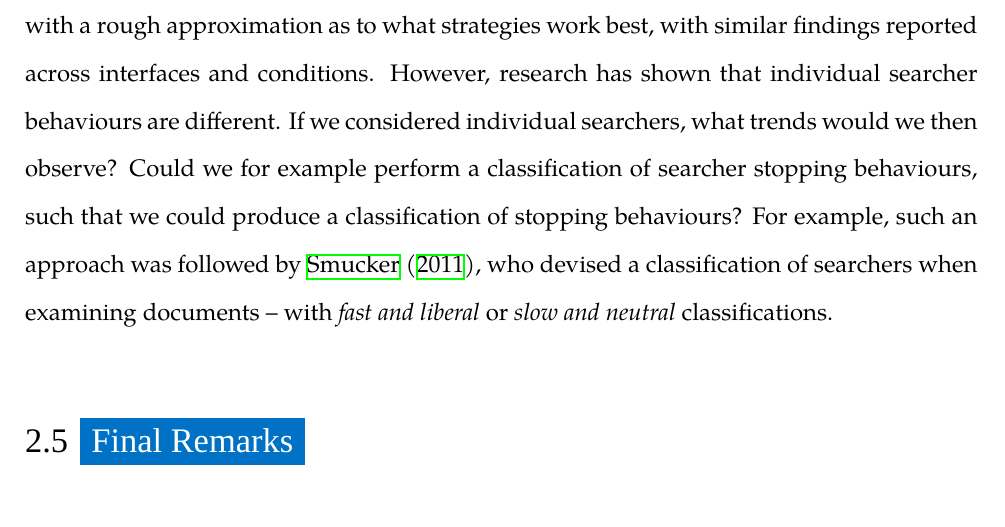
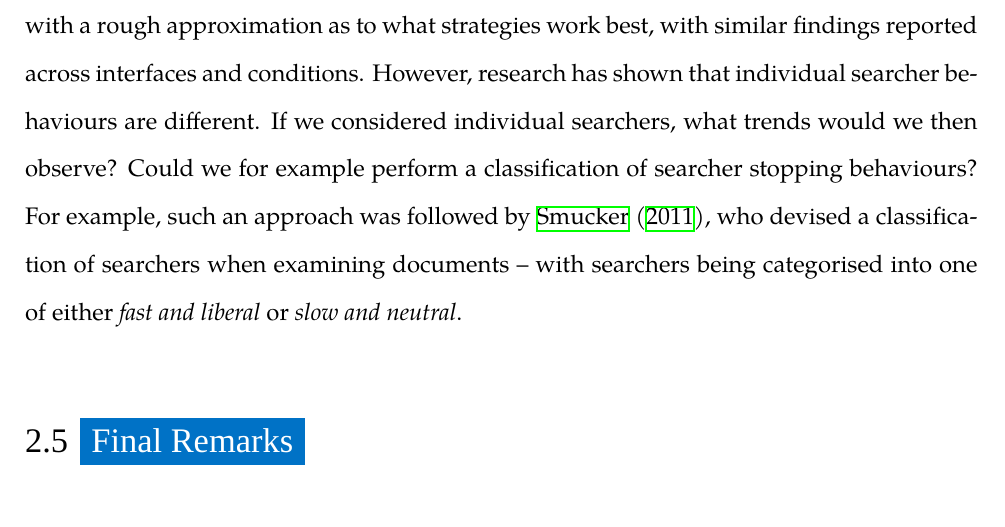
Before and after one commit to maxwelld90/phd, a LaTeX thesis (thesis/maxwell2018thesis.tex, which reads thesis/chapters/p4-conclusions/conclusions.tex): part of page 81 of 90, cut so that both start at the same text. Compiled offline with XeLaTeX; a missing font is replaced by an installed copy or a similar font.

Commit message:
Updated conclusions chapter, typos

```diff
--- a/thesis/chapters/p4-conclusions/conclusions.tex
+++ b/thesis/chapters/p4-conclusions/conclusions.tex
@@ -199,7 +199,7 @@ We also consider future work in terms of \emph{how} the simulations of interacti
 We also consider using five topics for our performance \emph{(what-if)} experiments to be a limiting factor. While the decision to use five topics was justified due to a lack of data (considering entities across the remaining 45 topics in Chapter~\ref{chap:diversity}) -- and to ensure that comparisons between interfaces and conditions were fair -- 50 topics would have been preferred. If data were available for the remaining 45 topics, we could then trial additional performance runs, which may also lead to the observation of other trends and potential significant differences.
 
 \subsection{Individual Searcher Stopping Behaviours}
-Our final consideration for future work revolves around the notion of \emph{individual searcher stopping behaviours.} In this thesis, we considered searcher stopping behaviours, reported across \~50 subjects, over each interface and condition that was trialled. This provided us with a rough approximation as to what strategies work best, with similar findings reported across interfaces and conditions. However, research has shown that individual searcher behaviours are different. If we considered individual searchers, what trends would we then observe? Could we for example perform a classification of searcher stopping behaviours, such that we could produce a classification of stopping behaviours? For example, such an approach was followed by~\cite{smucker2011user_strategies}, who devised a classification of searchers when examining documents -- with \emph{fast and liberal} or \emph{slow and neutral} classifications.
+Our final consideration for future work revolves around the notion of \emph{individual searcher stopping behaviours.} In this thesis, we considered searcher stopping behaviours, reported across $\approx50$ subjects, over each interface and condition that was trialled. This provided us with a rough approximation as to what strategies work best, with similar findings reported across interfaces and conditions. However, research has shown that individual searcher behaviours are different. If we considered individual searchers, what trends would we then observe? Could we for example perform a classification of searcher stopping behaviours? For example, such an approach was followed by~\cite{smucker2011user_strategies}, who devised a classification of searchers when examining documents -- with searchers being categorised into one of either \emph{fast and liberal} or \emph{slow and neutral}.
 
 \section{Final Remarks}\label{sec:conclusions:remarks}
 Modelling search is complex, with searchers able to perform a wide range of actions and make a number of different decisions. We have shown in this thesis that stopping behaviours are also difficult to examine and measure. Nevertheless, we motivate the fact that we need to consider stopping behaviours in the development of future evaluation measures and search interfaces, with this work suggesting what strategies will perform well.
```
